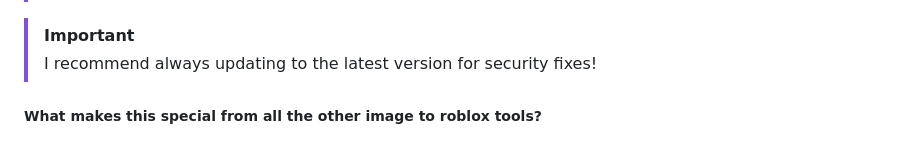
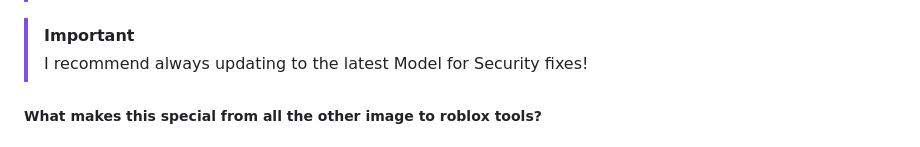
Before and after one commit to coltenthefirst/image-to-roblox, a Markdown page: README.md, the part around the change. GitHub-like rendering.

```diff
--- a/README.md
+++ b/README.md
@@ -75,7 +75,7 @@ limitations under the License.
 > Model-4 might be the last ever Model I will do for this project. Besides bug fix updates and the GUI Version.
 
 > [!IMPORTANT]
-> I recommend always updating to the latest version for security fixes!
+> I recommend always updating to the latest Model for Security fixes!
 
 ##### What makes this special from all the other image to roblox tools?
 ##### With this you don't have to run anything on your computer! All you need to do is join the Roblox game or download the place file and insert a image url or a gif url. Just wait and you will see your gif or your image! This doesn't have a filter so nsfw material can be generated. This doesn't use Roblox's image API either! So you don't need ID verification!
```
